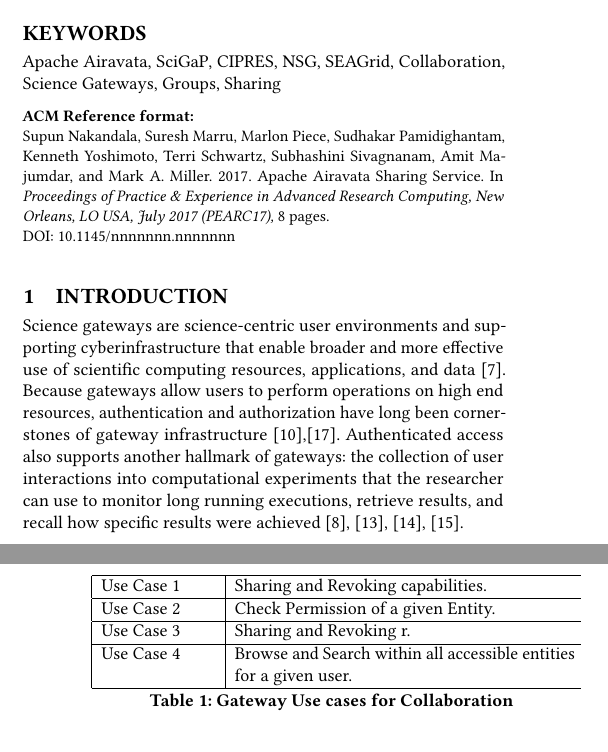
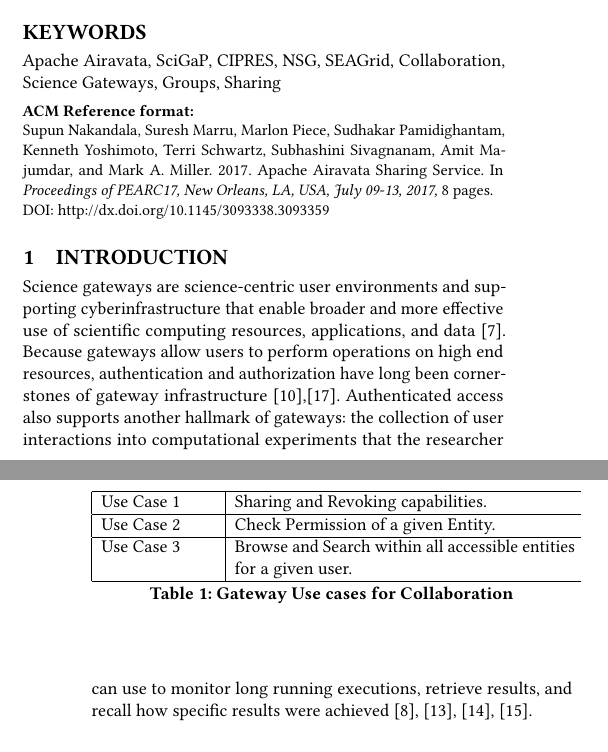
Before and after one commit to SciGaP/paper-pearc17-sharing-service, a LaTeX paper (airavata-sharing-service-pearc17.tex): two parts of the columns of pages 1 and 2 of 8, joined at a grey line, cut so that both start at the same text. Compiled offline with pdfLaTeX.

Commit message:
adding copyrights block

```diff
--- a/airavata-sharing-service-pearc17.tex
+++ b/airavata-sharing-service-pearc17.tex
@@ -26,7 +16,8 @@
-\acmConference[PEARC17]{Practice \& Experience in Advanced Research Computing}{July 2017}{New Orleans, LO USA}
+\copyrightyear{2017}
 \acmYear{2017}
-\copyrightyear{2017}
-\acmPrice{15.00}
+\setcopyright{acmcopyright}
+\acmConference{PEARC17}{July 09-13, 2017}{New Orleans, LA, USA}\acmPrice{15.00}\acmDOI{http://dx.doi.org/10.1145/3093338.3093359}
+\acmISBN{978-1-4503-5272-7/17/07}
 
 \begin{document}
 \title{Apache Airavata Sharing Service}
@@ -176,9 +167,7 @@
 \hline
 Use Case 2 & Check Permission of a given Entity.\\
 \hline
-Use Case 3 & Sharing and Revoking r.\\
-\hline
-Use Case 4 & Browse and Search within all accessible entities for a given user.\\
+Use Case 3 & Browse and Search within all accessible entities for a given user.\\
 \hline
 \end{tabular}
 \caption{Gateway Use cases for Collaboration}
```
Also changed, not shown: airavata-sharing-service-pearc17.pdf, airavata-sharing-service-pearc17.tex (18 more changed lines).
